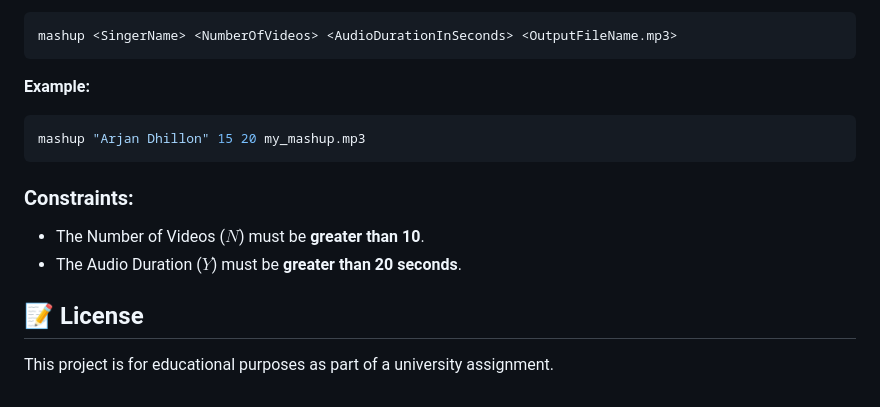
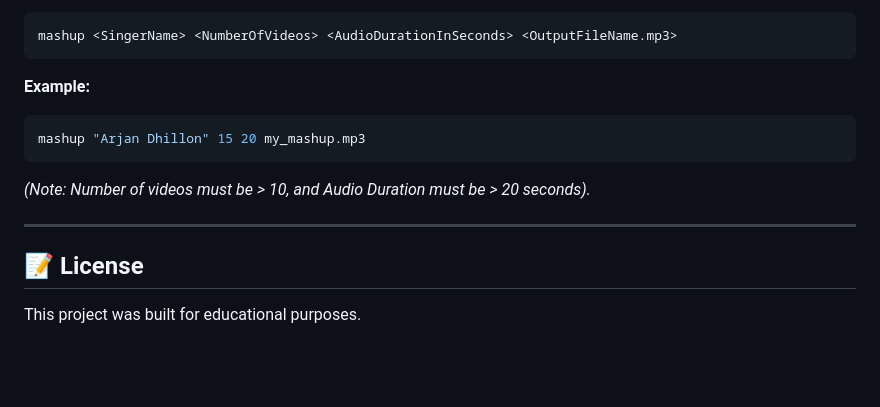
Before and after one commit to GurdarshanSingh78/Mashup-music, a Markdown page: README.md, the part around the change printed below. GitHub-like rendering; blank space fills up the shorter version.

````diff
--- a/README.md
+++ b/README.md
@@ -44,10 +59,9 @@ mashup <SingerName> <NumberOfVideos> <AudioDurationInSeconds> <OutputFileName.mp
 ```bash
 mashup "Arjan Dhillon" 15 20 my_mashup.mp3
 ```
+*(Note: Number of videos must be > 10, and Audio Duration must be > 20 seconds).*
 
-### Constraints:
-* The Number of Videos ($N$) must be **greater than 10**.
-* The Audio Duration ($Y$) must be **greater than 20 seconds**.
+---
 
 ## 📝 License
-This project is for educational purposes as part of a university assignment.
+This project was built for educational purposes.
````
Also changed, not shown: other parts of README.md (+36 -21 lines), screenshot.png (added).
